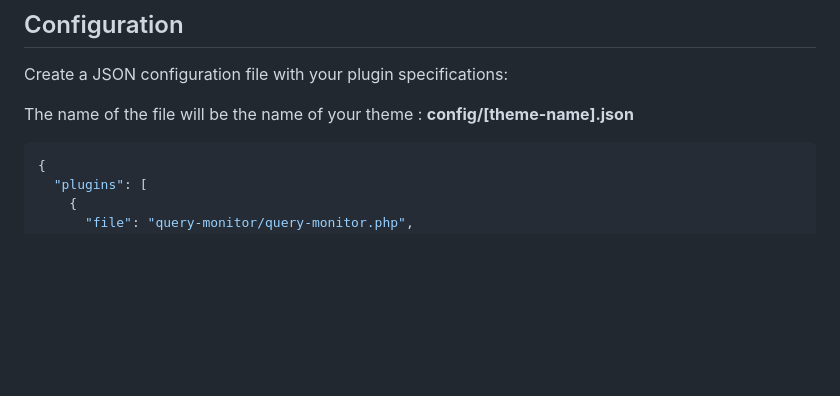
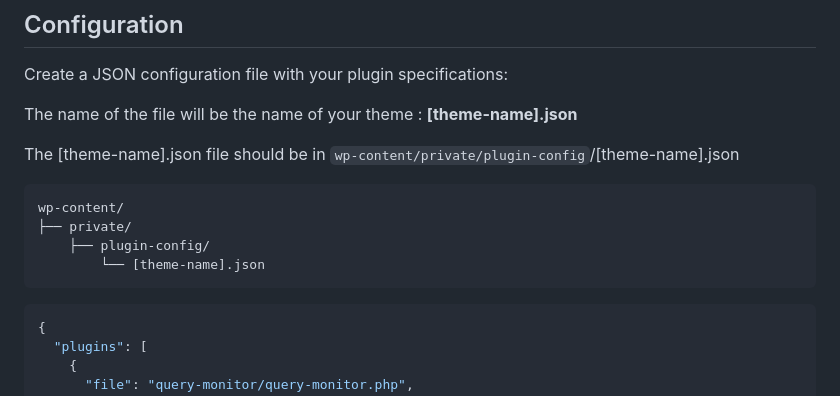
Before and after one commit to ssmason/WP-plugin-activator, a Markdown page: README.md, the part around the change. Drawn GitHub-style; blank space fills up the shorter version.

Commit message:
chore: update Readme.md to highglight location change of config wp-content/private/plugin-config

````diff
--- a/README.md
+++ b/README.md
@@ -22,7 +22,16 @@ A comprehensive WordPress MU plugin management system that automates plugin acti
 Create a JSON configuration file with your plugin specifications:
 
 The name of the file will be the name of your theme :
-**config/[theme-name].json**
+**[theme-name].json**
+
+The [theme-name].json file should be in `wp-content/private/plugin-config`/[theme-name].json
+
+```
+wp-content/
+├── private/
+    ├── plugin-config/
+        └── [theme-name].json
+```
 
 ```json
 {
````
